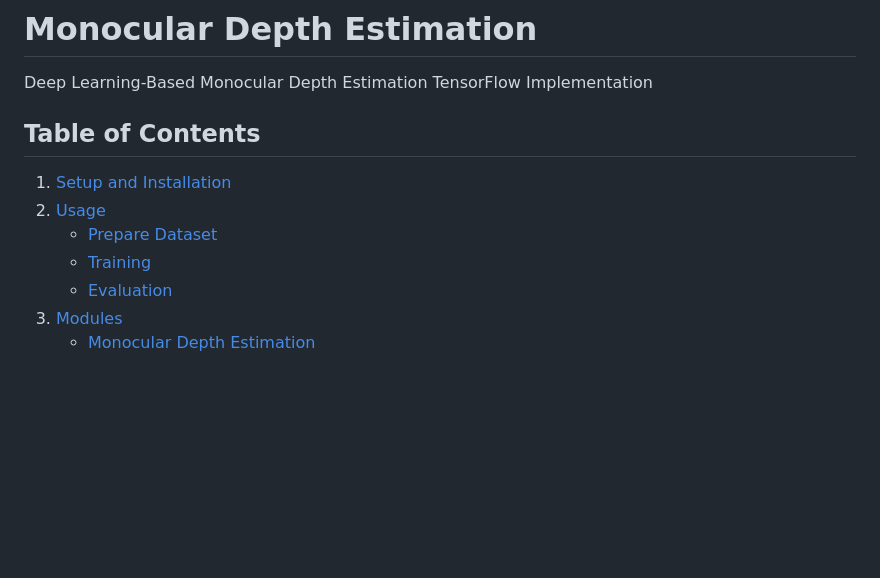
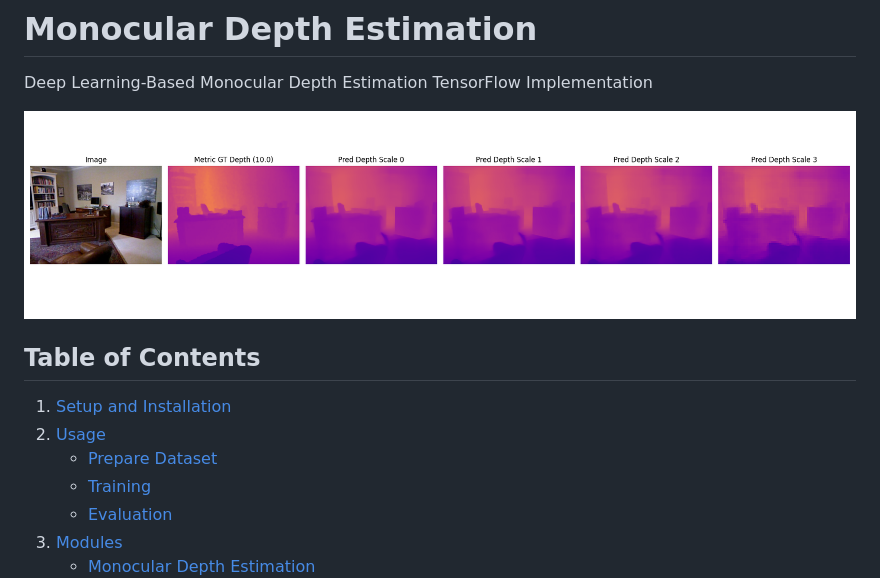
Before and after one commit to chansoopark98/Deep-Visual-SLAM, a Markdown page: depth/README.md, the part around one of its changes. Rendered like a GitHub page; pictures changed too: assets/depth_result.png (added); blank space fills up the shorter version.

Commit message:
Update: depth result

```diff
--- a/depth/README.md
+++ b/depth/README.md
@@ -1,6 +1,8 @@
 # Monocular Depth Estimation
 
 Deep Learning-Based Monocular Depth Estimation TensorFlow Implementation
+
+![Depth Estimation Result](/assets/depth_result.png)
 
 ## Table of Contents
 
```
Also changed, not shown: other parts of depth/README.md (+1 -1 lines).
